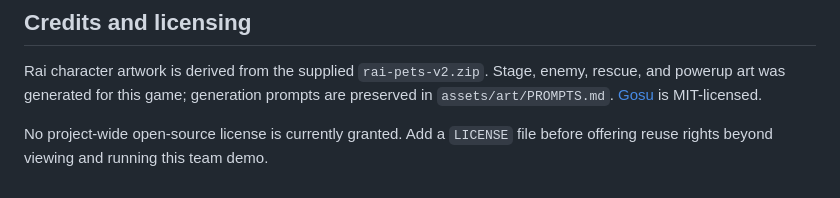
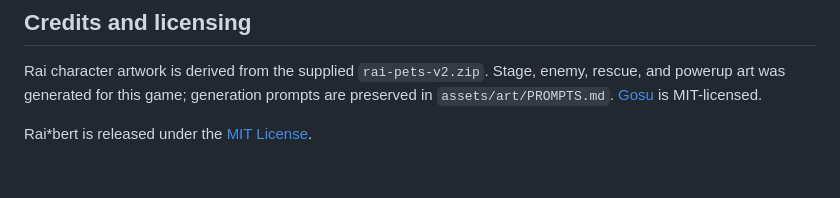
Before and after one commit to cdimartino/raibert, a Markdown page: README.md, the part around the change. Drawn GitHub-style.

Commit message:
Document MIT license

```diff
--- a/README.md
+++ b/README.md
@@ -147,4 +147,4 @@ test/smoke_test.rb      Runnable gameplay rules check
 
 Rai character artwork is derived from the supplied `rai-pets-v2.zip`. Stage, enemy, rescue, and powerup art was generated for this game; generation prompts are preserved in `assets/art/PROMPTS.md`. [Gosu](https://www.libgosu.org/) is MIT-licensed.
 
-No project-wide open-source license is currently granted. Add a `LICENSE` file before offering reuse rights beyond viewing and running this team demo.
+Rai*bert is released under the [MIT License](LICENSE).
```
